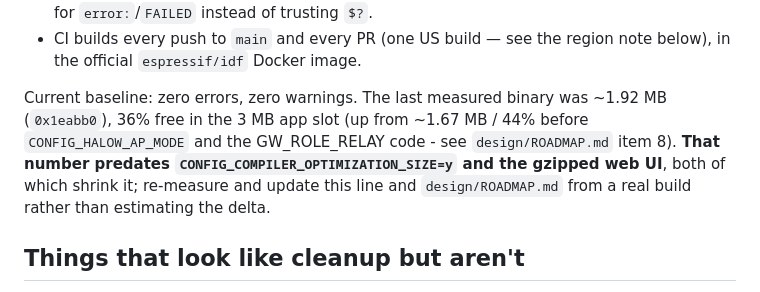
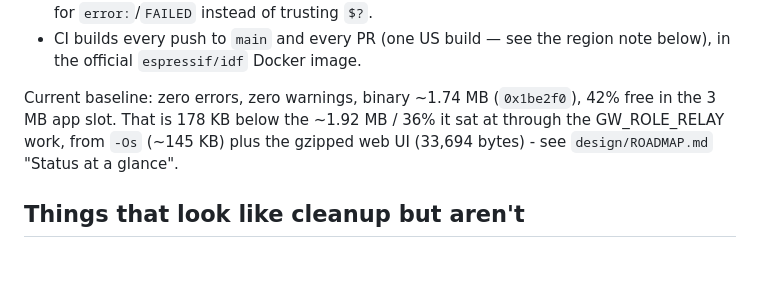
Before and after one commit to d3mocide/OpenMANET-XIAO-Gateway, a Markdown page: CLAUDE.md, the part around the change. Drawn GitHub-style; blank space fills up the shorter version.

```diff
--- a/CLAUDE.md
+++ b/CLAUDE.md
@@ -58,11 +58,9 @@ idf.py build
 - CI builds every push to `main` and every PR (one US build — see the region note below), in the
   official `espressif/idf` Docker image.
 
-Current baseline: zero errors, zero warnings. The last measured binary was ~1.92 MB (`0x1eabb0`),
-36% free in the 3 MB app slot (up from ~1.67 MB / 44% before `CONFIG_HALOW_AP_MODE` and the
-GW_ROLE_RELAY code - see `design/ROADMAP.md` item 8). **That number predates
-`CONFIG_COMPILER_OPTIMIZATION_SIZE=y` and the gzipped web UI**, both of which shrink it; re-measure
-and update this line and `design/ROADMAP.md` from a real build rather than estimating the delta.
+Current baseline: zero errors, zero warnings, binary ~1.74 MB (`0x1be2f0`), 42% free in the 3 MB app
+slot. That is 178 KB below the ~1.92 MB / 36% it sat at through the GW_ROLE_RELAY work, from `-Os`
+(~145 KB) plus the gzipped web UI (33,694 bytes) - see `design/ROADMAP.md` "Status at a glance".
 
 ## Things that look like cleanup but aren't
 
```
Also changed, not shown: design/ROADMAP.md (+9 -10 lines).
